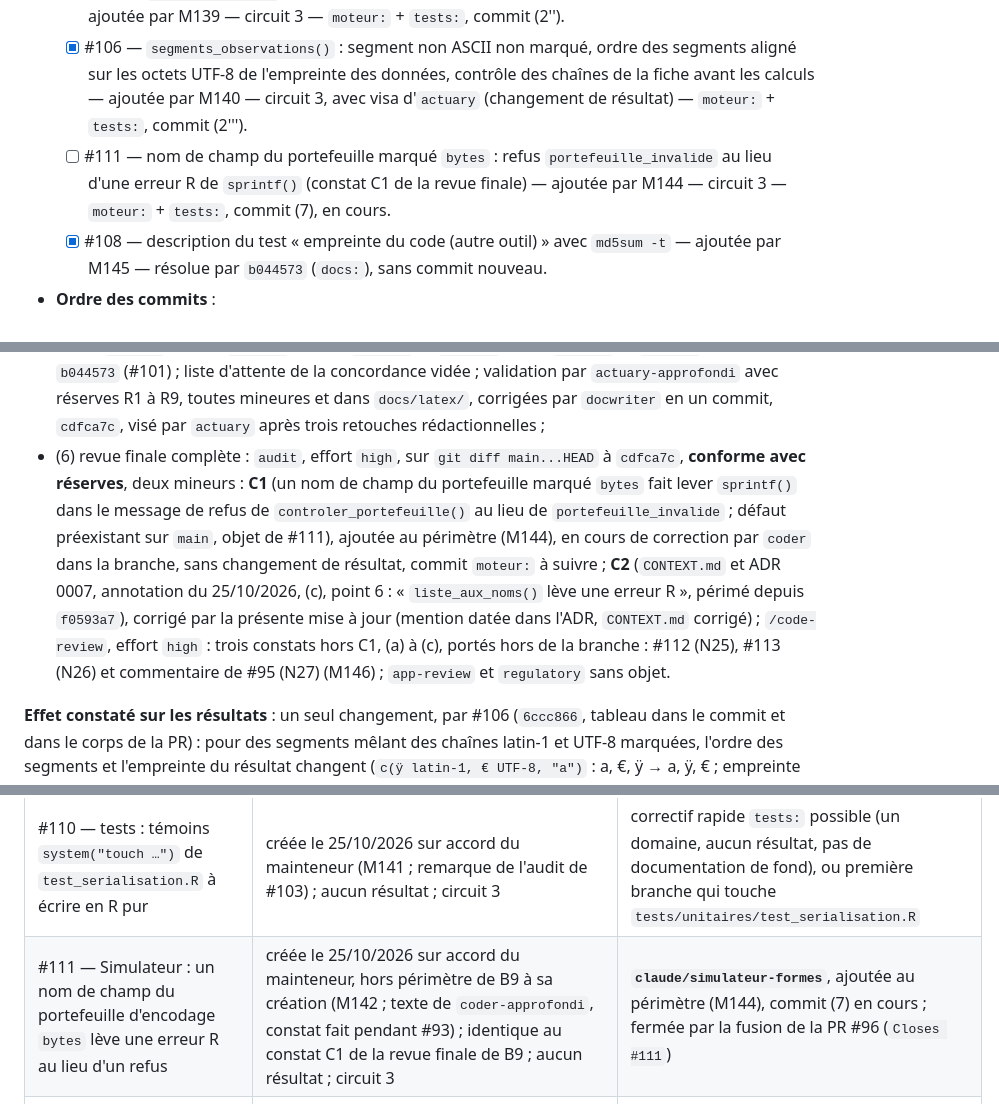
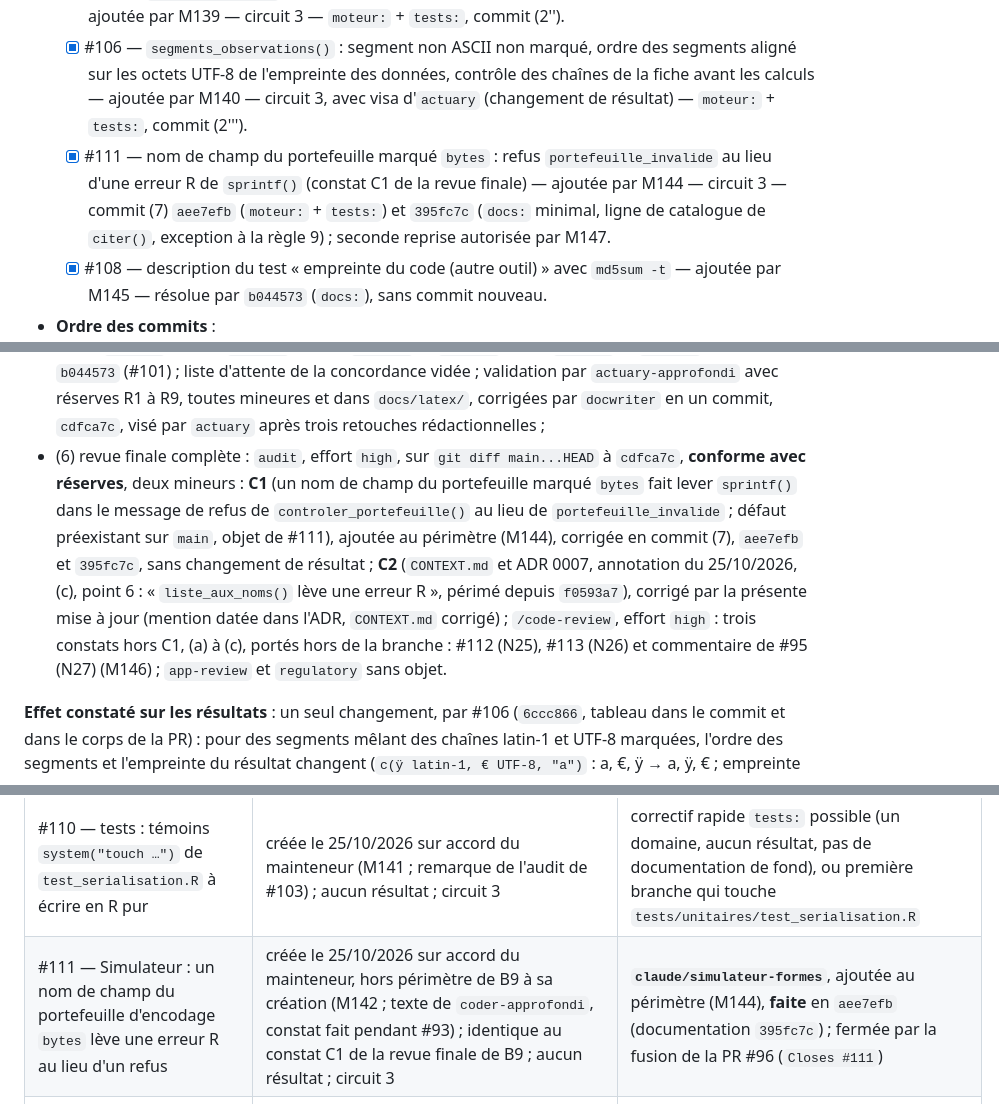
Before and after one commit to Gerard-Garey/outil_tables, a Markdown page: docs/feuille-de-route.md, 3 parts joined by grey strips. GitHub-like rendering.

```diff
--- a/docs/feuille-de-route.md
+++ b/docs/feuille-de-route.md
@@ -108,7 +108,7 @@ PR #88, fusionnée le 25/10/2026 par commit de fusion `9c28cd3` (parents `aafda4
   - [x] #93 — défauts paramétrés (doublons, dates incohérentes, causes manquantes, âges aberrants, incohérences entre contrats d'une tête), injectés après le tirage du jeu propre sous une sous-graine (`sous_graine()`, `R/outils.R`), chaque ligne altérée consignée avec le motif d'exclusion ou le code de refus attendu — circuit 1, comme #92 — `moteur:` + `tests:`. **Dépend de #92** (incohérences entre contrats d'une tête).
   - [x] #100 — `liste_aux_noms()` sans tri (erreur R au lieu d'un refus sur un nom non ASCII en tête) — ajoutée par M139 — circuit 3 — `moteur:` + `tests:`, commit (2'').
   - [x] #106 — `segments_observations()` : segment non ASCII non marqué, ordre des segments aligné sur les octets UTF-8 de l'empreinte des données, contrôle des chaînes de la fiche avant les calculs — ajoutée par M140 — circuit 3, avec visa d'`actuary` (changement de résultat) — `moteur:` + `tests:`, commit (2''').
-  - [ ] #111 — nom de champ du portefeuille marqué `bytes` : refus `portefeuille_invalide` au lieu d'une erreur R de `sprintf()` (constat C1 de la revue finale) — ajoutée par M144 — circuit 3 — `moteur:` + `tests:`, commit (7), en cours.
+  - [x] #111 — nom de champ du portefeuille marqué `bytes` : refus `portefeuille_invalide` au lieu d'une erreur R de `sprintf()` (constat C1 de la revue finale) — ajoutée par M144 — circuit 3 — commit (7) `aee7efb` (`moteur:` + `tests:`) et `395fc7c` (`docs:` minimal, ligne de catalogue de `citer()`, exception à la règle 9) ; seconde reprise autorisée par M147.
   - [x] #108 — description du test « empreinte du code (autre outil) » avec `md5sum -t` — ajoutée par M145 — résolue par `b044573` (`docs:`), sans commit nouveau.
 - **Ordre des commits** :
   - (0) — `docs:` la présente mise à jour (M115 à M130), dont l'allègement de B8 (M130) ;
@@ -143,7 +143,7 @@ PR #88, fusionnée le 25/10/2026 par commit de fusion `9c28cd3` (parents `aafda4
 - (4) #93 : `63adaf9` (circuit 1, comme #92 ; `audit` conforme ; complément de spécification d'`actuary`, reprise unique) ;
 - fusion de `main` (`e139caf`, correctifs Windows #101 à #103, PR #105) : `ed5221a` ;
 - (5) `docwriter`, passage unique, un commit `docs:` par issue : `566da86` (#91), `a68f05d` (#58), `0fba42b` (#78), `4964b28` (#100), `5bce0a6` (#106), `da7e4c4` et `8a716a8` (#92), `7fb357e` et `7699268` (#93), `b044573` (#101) ; liste d'attente de la concordance vidée ; validation par `actuary-approfondi` avec réserves R1 à R9, toutes mineures et dans `docs/latex/`, corrigées par `docwriter` en un commit, `cdfca7c`, visé par `actuary` après trois retouches rédactionnelles ;
-- (6) revue finale complète : `audit`, effort `high`, sur `git diff main...HEAD` à `cdfca7c`, **conforme avec réserves**, deux mineurs : **C1** (un nom de champ du portefeuille marqué `bytes` fait lever `sprintf()` dans le message de refus de `controler_portefeuille()` au lieu de `portefeuille_invalide` ; défaut préexistant sur `main`, objet de #111), ajoutée au périmètre (M144), en cours de correction par `coder` dans la branche, sans changement de résultat, commit `moteur:` à suivre ; **C2** (`CONTEXT.md` et ADR 0007, annotation du 25/10/2026, (c), point 6 : « `liste_aux_noms()` lève une erreur R », périmé depuis `f0593a7`), corrigé par la présente mise à jour (mention datée dans l'ADR, `CONTEXT.md` corrigé) ; `/code-review`, effort `high` : trois constats hors C1, (a) à (c), portés hors de la branche : #112 (N25), #113 (N26) et commentaire de #95 (N27) (M146) ; `app-review` et `regulatory` sans objet.
+- (6) revue finale complète : `audit`, effort `high`, sur `git diff main...HEAD` à `cdfca7c`, **conforme avec réserves**, deux mineurs : **C1** (un nom de champ du portefeuille marqué `bytes` fait lever `sprintf()` dans le message de refus de `controler_portefeuille()` au lieu de `portefeuille_invalide` ; défaut préexistant sur `main`, objet de #111), ajoutée au périmètre (M144), corrigée en commit (7), `aee7efb` et `395fc7c`, sans changement de résultat ; **C2** (`CONTEXT.md` et ADR 0007, annotation du 25/10/2026, (c), point 6 : « `liste_aux_noms()` lève une erreur R », périmé depuis `f0593a7`), corrigé par la présente mise à jour (mention datée dans l'ADR, `CONTEXT.md` corrigé) ; `/code-review`, effort `high` : trois constats hors C1, (a) à (c), portés hors de la branche : #112 (N25), #113 (N26) et commentaire de #95 (N27) (M146) ; `app-review` et `regulatory` sans objet.
 
 **Effet constaté sur les résultats** : un seul changement, par #106 (`6ccc866`, tableau dans le commit et dans le corps de la PR) : pour des segments mêlant des chaînes latin-1 et UTF-8 marquées, l'ordre des segments et l'empreinte du résultat changent (`c(ÿ latin-1, € UTF-8, "a")` : a, €, ÿ → a, ÿ, € ; empreinte `9193ab68…` → `22e26984…`) ; valeurs par segment identiques une fois réordonnées ; visa d'`actuary` (aucune table finale ni verdict en jeu). R1 à R6 inchangés, **aucune régénération** ; `jeu_reference()` et les modes existants du simulateur `identical()` d'un commit à l'autre ; seul le jeton de l'empreinte du code change. Le risque sur l'ordre des tirages ne s'est pas réalisé.
 
@@ -232,7 +234,7 @@ Issues ouvertes, avec la raison et le rattachement. Les issues du périmètre de
 | #108 — docs : description du test « empreinte du code (autre outil) » sans `md5sum -t` | créée le 25/10/2026 sur accord du mainteneur (M141 ; constat M1 de l'audit de #101) | **`claude/simulateur-formes`**, ajoutée au périmètre (M145) ; résolue par `b044573` (`docs/latex/doc_outil_tables.tex:6749` cite la commande du test avec `md5sum -t`, *vérifié* par lecture à `cdfca7c`) ; fermée par la fusion de la PR #96 (`Closes #108`) |
 | #109 — tests : sous Windows, `locale_utf8_disponible()` accepte des locales inventées (UCRT) | créée le 25/10/2026 sur accord du mainteneur (M141 ; second volet de #102) ; aucun résultat | session Windows du mainteneur, sous réserve que M61 soit levée pour elle, comme pour les correctifs de M138 ; branche de travail avec `docwriter` si la documentation (l. 926-927, M59) change ; à lire avec #25 et #49 |
 | #110 — tests : témoins `system("touch …")` de `test_serialisation.R` à écrire en R pur | créée le 25/10/2026 sur accord du mainteneur (M141 ; remarque de l'audit de #103) ; aucun résultat ; circuit 3 | correctif rapide `tests:` possible (un domaine, aucun résultat, pas de documentation de fond), ou première branche qui touche `tests/unitaires/test_serialisation.R` |
-| #111 — Simulateur : un nom de champ du portefeuille d'encodage `bytes` lève une erreur R au lieu d'un refus | créée le 25/10/2026 sur accord du mainteneur, hors périmètre de B9 à sa création (M142 ; texte de `coder-approfondi`, constat fait pendant #93) ; identique au constat C1 de la revue finale de B9 ; aucun résultat ; circuit 3 | **`claude/simulateur-formes`**, ajoutée au périmètre (M144), commit (7) en cours ; fermée par la fusion de la PR #96 (`Closes #111`) |
+| #111 — Simulateur : un nom de champ du portefeuille d'encodage `bytes` lève une erreur R au lieu d'un refus | créée le 25/10/2026 sur accord du mainteneur, hors périmètre de B9 à sa création (M142 ; texte de `coder-approfondi`, constat fait pendant #93) ; identique au constat C1 de la revue finale de B9 ; aucun résultat ; circuit 3 | **`claude/simulateur-formes`**, ajoutée au périmètre (M144), **faite** en `aee7efb` (documentation `395fc7c`) ; fermée par la fusion de la PR #96 (`Closes #111`) |
 | #112 — Simulateur : défaut de type tête déclaré dans un mode à un seul contrat, refusé après la simulation complète, déclaration vide en `taux` | créée le 25/10/2026 sur accord du mainteneur (N25, M146 ; texte d'`architect`) : constat (a) de `/code-review` de la revue finale de B9, remesuré par `architect` à `cdfca7c` | branche suivante qui touche `R/simulation.R` ; circuit 1 si le contrat « format des jeux simulés » change (avis d'`actuary` : refus avant tirage, ou signal), sinon circuit 3 |
 | #113 — Moteur : règles dupliquées (`ordre_octets()` / `octets_chaines()`, `forme_graine()` / `sous_graine()`, `ecart_noms()` / contrôle des noms de `controler_portefeuille()`, `date_unique()` / `date1()`, `en_date()` définie deux fois) | créée le 25/10/2026 sur accord du mainteneur (N26, M146 ; texte d'`architect`) : constat (b) de `/code-review` de la revue finale de B9 | branche de dette technique à résultats identiques ; touche `R/exposition.R`, `R/rapport.R`, `R/outils.R`, `R/donnees.R`, `R/simulation.R` : avis de forme d'`architect` en amont (graphe des modules, ADR 0007, point 2) |
 
```
Also changed, not shown: other parts of docs/feuille-de-route.md (+6 -3 lines).
